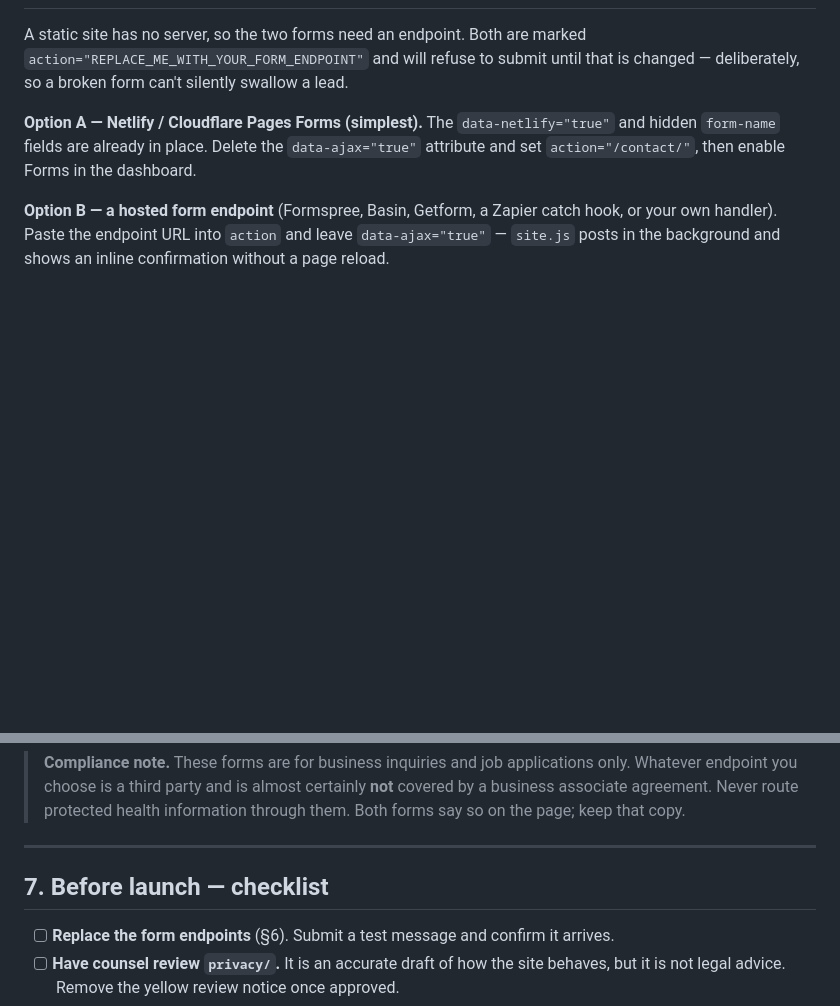
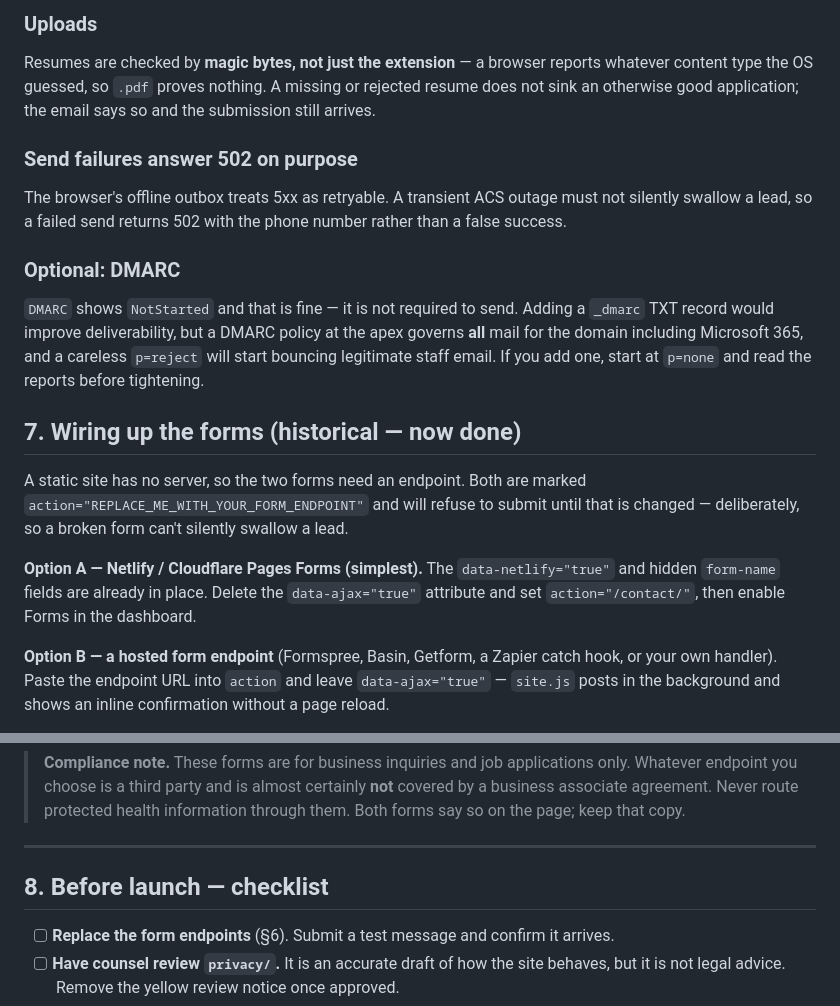
Before and after one commit to robocharo/signiatriage, a Markdown page: README.md, 2 parts joined by grey strips. Drawn GitHub-style; blank space fills up the shorter version.

```diff
--- a/README.md
+++ b/README.md
@@ -186,3 +266,25 @@ Built to WCAG 2.2 AA and verified, not assumed:
+### Uploads
+
+Resumes are checked by **magic bytes, not just the extension** — a browser reports
+whatever content type the OS guessed, so `.pdf` proves nothing. A missing or
+rejected resume does not sink an otherwise good application; the email says so and
+the submission still arrives.
+
+### Send failures answer 502 on purpose
+
+The browser's offline outbox treats 5xx as retryable. A transient ACS outage must
+not silently swallow a lead, so a failed send returns 502 with the phone number
+rather than a false success.
+
+### Optional: DMARC
+
+`DMARC` shows `NotStarted` and that is fine — it is not required to send. Adding a
+`_dmarc` TXT record would improve deliverability, but a DMARC policy at the apex
+governs **all** mail for the domain including Microsoft 365, and a careless
+`p=reject` will start bouncing legitimate staff email. If you add one, start at
+`p=none` and read the reports before tightening.
+
+## 7. Wiring up the forms (historical — now done)
 
 A static site has no server, so the two forms need an endpoint. Both are marked
 `action="REPLACE_ME_WITH_YOUR_FORM_ENDPOINT"` and will refuse to submit until that is
@@ -206,7 +308,7 @@ submit button while a request is in flight.
 
 ---
 
-## 7. Before launch — checklist
+## 8. Before launch — checklist
 
 - [ ] **Replace the form endpoints** (§6). Submit a test message and confirm it arrives.
 - [ ] **Have counsel review `privacy/`.** It is an accurate draft of how the site behaves,
```
Also changed, not shown: other parts of README.md (+81 -1 lines).
